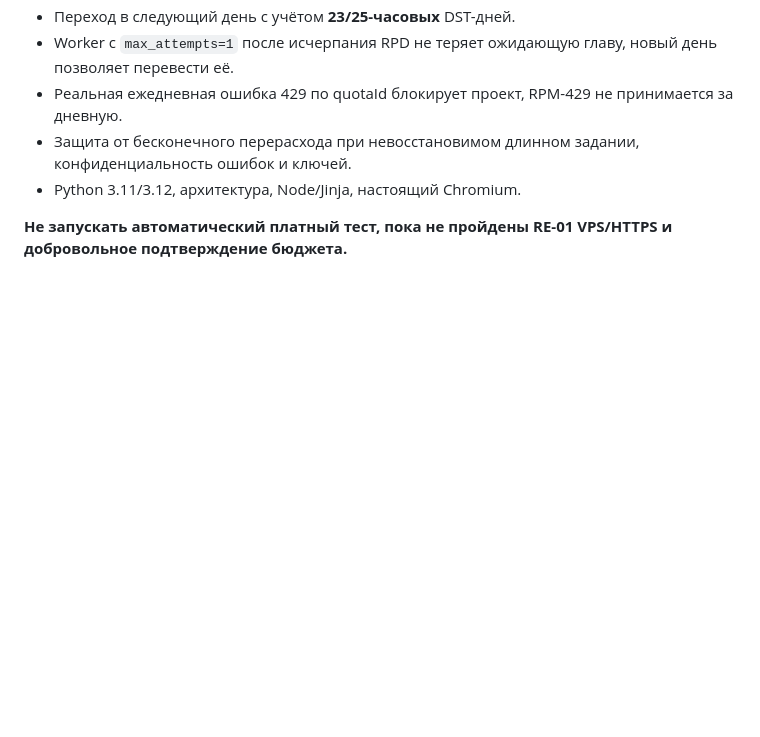
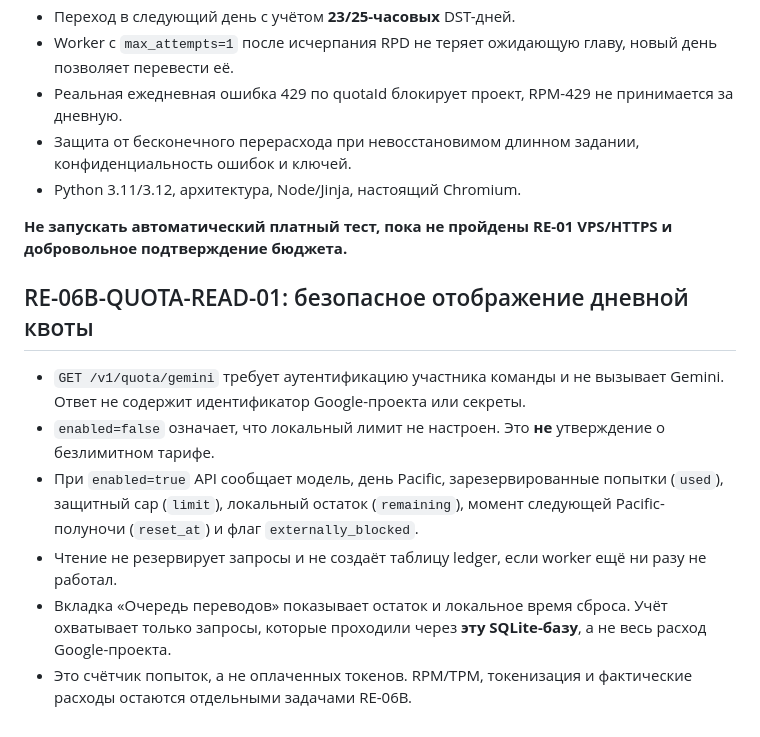
Before and after one commit to Lalalalendia/ararra, a Markdown page: docs/RE06_GEMINI_DAILY_QUOTA.md, the part around the change. Drawn GitHub-style; blank space fills up the shorter version.

Commit message:
docs(RE-06B): explain local quota status, privacy and limitations

```diff
--- a/docs/RE06_GEMINI_DAILY_QUOTA.md
+++ b/docs/RE06_GEMINI_DAILY_QUOTA.md
@@ -98,3 +98,13 @@ CHAPTERA_GEMINI_REQUESTS_PER_DAY=21
 
 **Не запускать автоматический платный тест, пока не пройдены
 RE-01 VPS/HTTPS и добровольное подтверждение бюджета.**
+
+
+## RE-06B-QUOTA-READ-01: безопасное отображение дневной квоты
+
+- `GET /v1/quota/gemini` требует аутентификацию участника команды и не вызывает Gemini. Ответ не содержит идентификатор Google-проекта или секреты.
+- `enabled=false` означает, что локальный лимит не настроен. Это **не** утверждение о безлимитном тарифе.
+- При `enabled=true` API сообщает модель, день Pacific, зарезервированные попытки (`used`), защитный cap (`limit`), локальный остаток (`remaining`), момент следующей Pacific-полуночи (`reset_at`) и флаг `externally_blocked`.
+- Чтение не резервирует запросы и не создаёт таблицу ledger, если worker ещё ни разу не работал.
+- Вкладка «Очередь переводов» показывает остаток и локальное время сброса. Учёт охватывает только запросы, которые проходили через **эту SQLite-базу**, а не весь расход Google-проекта.
+- Это счётчик попыток, а не оплаченных токенов. RPM/TPM, токенизация и фактические расходы остаются отдельными задачами RE-06B.
```
